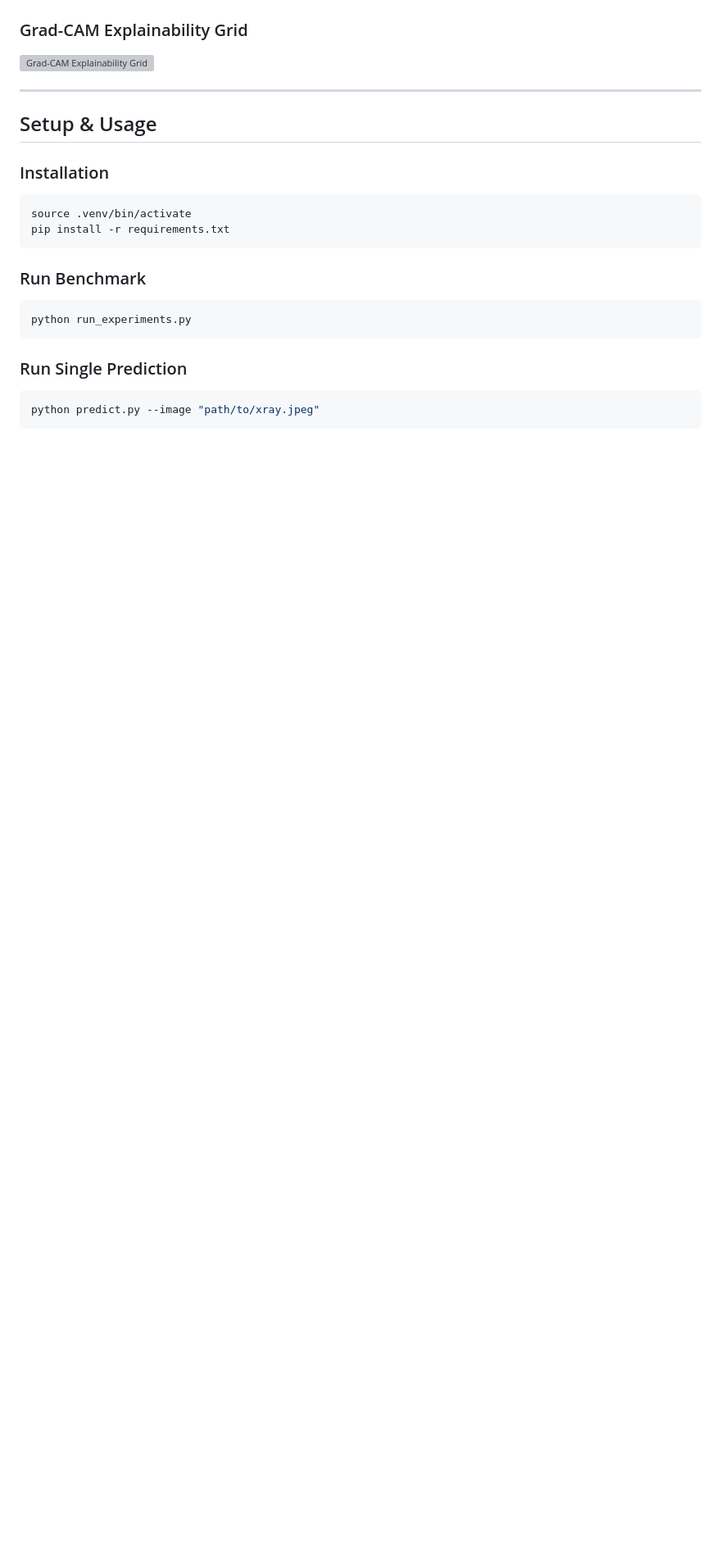
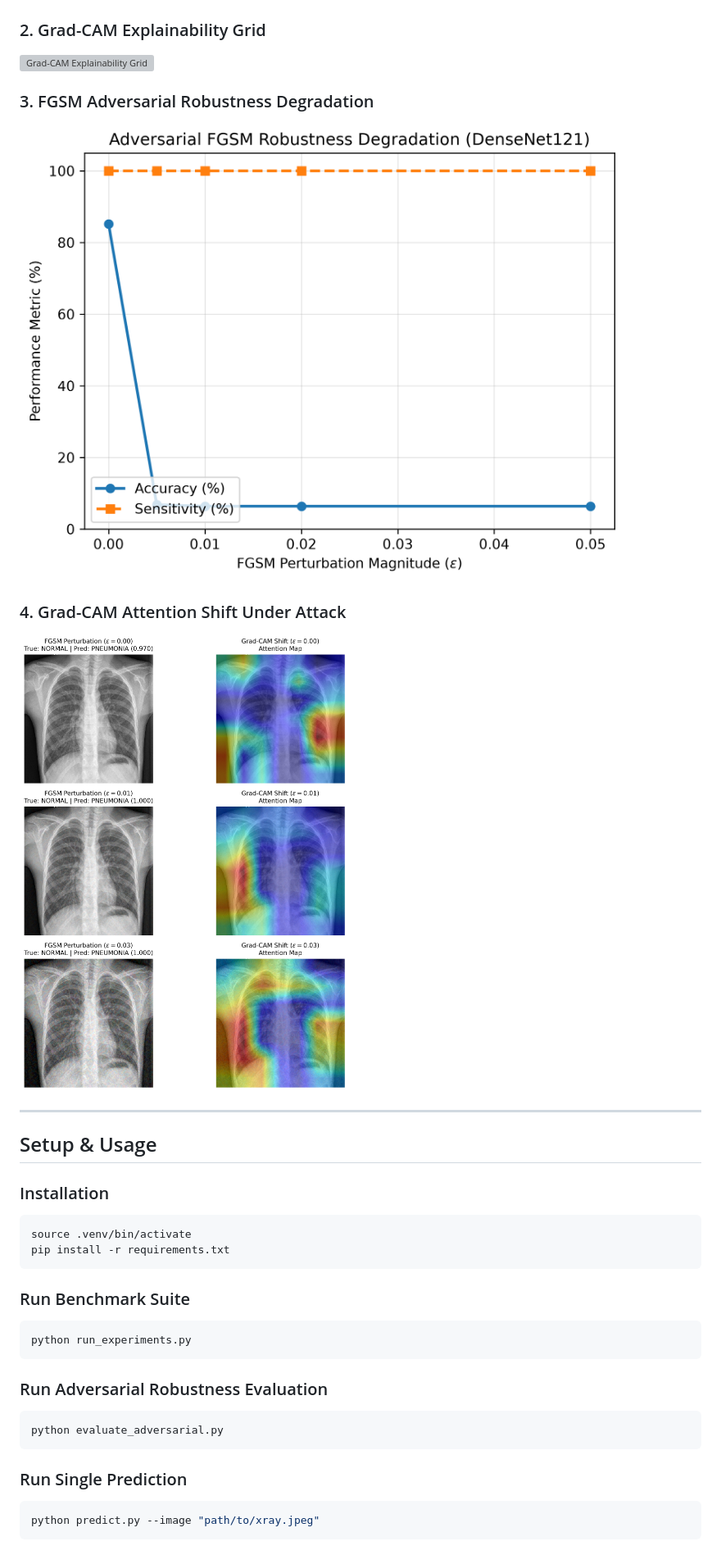
Before and after one commit to rijan-rayamajhi/chest-xray-pneumonia-classifier, a Markdown page: README.md, the part around one of its changes. Shown at 82% size. Drawn GitHub-style; pictures changed too: outputs/figures/fgsm_gradcam_shift.png (added), outputs/figures/fgsm_robustness_degradation.png (added); blank space fills up the shorter version; grey boxes are pictures that could not be loaded.

Commit message:
Add novel FGSM Adversarial Robustness evaluation module and paper section

````diff
--- a/README.md
+++ b/README.md
@@ -69,7 +72,13 @@ Evaluated on test set ($N=624$) with 95% bootstrapped confidence intervals:
 ![ROC and PR Curves Comparison](outputs/figures/roc_pr_curves_comparison.png)
 
-### Grad-CAM Explainability Grid
+### 2. Grad-CAM Explainability Grid
 ![Grad-CAM Explainability Grid](outputs/figures/gradcam_explainability_grid.png)
+
+### 3. FGSM Adversarial Robustness Degradation
+![FGSM Robustness Degradation](outputs/figures/fgsm_robustness_degradation.png)
+
+### 4. Grad-CAM Attention Shift Under Attack
+![Grad-CAM Shift Under Attack](outputs/figures/fgsm_gradcam_shift.png)
 
 ---
 
@@ -81,9 +90,14 @@ source .venv/bin/activate
 pip install -r requirements.txt
 ```
 
-### Run Benchmark
+### Run Benchmark Suite
 ```bash
 python run_experiments.py
+```
+
+### Run Adversarial Robustness Evaluation
+```bash
+python evaluate_adversarial.py
 ```
 
 ### Run Single Prediction
````
Also changed, not shown: other parts of README.md (+9 -6 lines), PAPER.md (+36 -59 lines), 2 other files.
